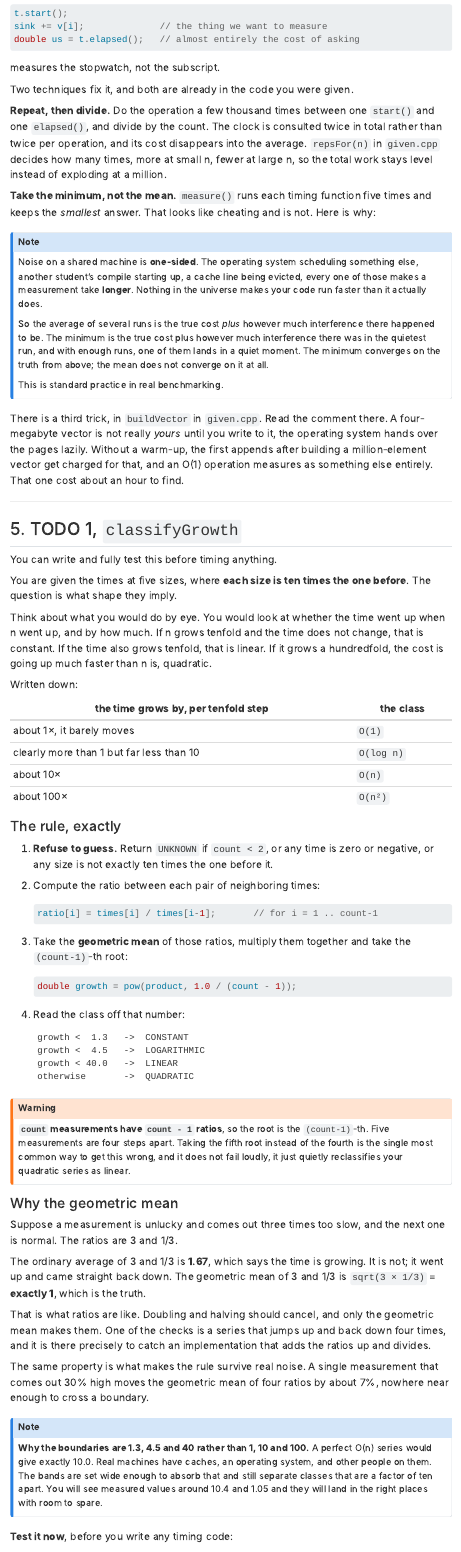
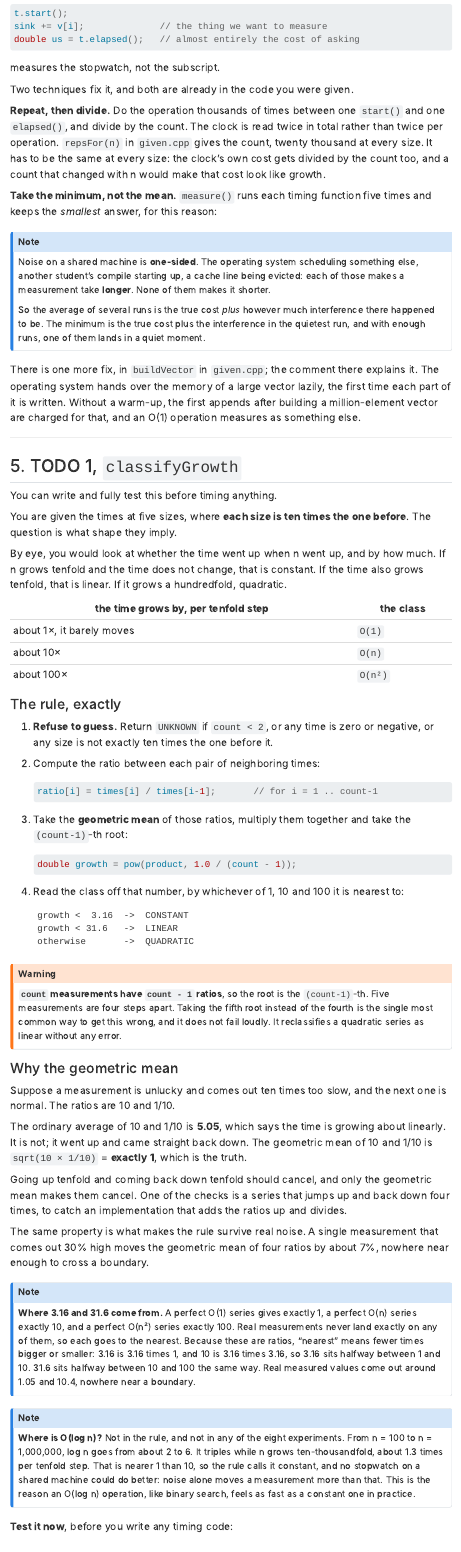
Before and after one commit to ericaraujophd/26fa-cs112, a Quarto document (content/assignments/a09.qmd): the page in a window 1100 px wide, from 3830 px down before the commit and from 3780 px down after it, so that both start at the same text. Rendered offline with R 4.5, knitr and Pandoc in place of Quarto, with nearby package versions; menus at the side of the page are left out.

Commit message:
a09 page: amortized append, the three-class rule, no POGIL, plainer prose
Also lab openings for weeks 8 to 14 rebuilt without em dashes.

````diff
--- a/content/assignments/a09.qmd
+++ b/content/assignments/a09.qmd
@@ -187,38 +184,32 @@ measures the stopwatch, not the subscript.
 
 Two techniques fix it, and both are already in the code you were given.
 
-**Repeat, then divide.** Do the operation a few thousand times between one
-`start()` and one `elapsed()`, and divide by the count. The clock is consulted
-twice in total rather than twice per operation, and its cost disappears into the
-average. `repsFor(n)` in `given.cpp` decides how many times, more at small n,
-fewer at large n, so the total work stays level instead of exploding at a
-million.
+**Repeat, then divide.** Do the operation thousands of times between one
+`start()` and one `elapsed()`, and divide by the count. The clock is read twice
+in total rather than twice per operation. `repsFor(n)` in `given.cpp` gives the
+count, twenty thousand at every size. It has to be the same at every size: the
+clock's own cost gets divided by the count too, and a count that changed with n
+would make that cost look like growth.
 
 **Take the minimum, not the mean.** `measure()` runs each timing function five
-times and keeps the *smallest* answer. That looks like cheating and is not. Here
-is why:
+times and keeps the *smallest* answer, for this reason:
 
 ::: {.callout-note}
 Noise on a shared machine is **one-sided**. The operating system scheduling
 something else, another student's compile starting up, a cache line being
-evicted, every one of those makes a measurement take **longer**. Nothing in the
-universe makes your code run faster than it actually does.
+evicted: each of those makes a measurement take **longer**. None of them makes
+it shorter.
 
 So the average of several runs is the true cost *plus* however much interference
-there happened to be. The minimum is the true cost plus however much
-interference there was in the quietest run, and with enough runs, one of them
-lands in a quiet moment. The minimum converges on the truth from above; the mean
-does not converge on it at all.
-
-This is standard practice in real benchmarking.
+there happened to be. The minimum is the true cost plus the interference in the
+quietest run, and with enough runs, one of them lands in a quiet moment.
 :::
 
-There is a third trick, in `buildVector` in `given.cpp`. Read
-the comment there. A four-megabyte vector is not really *yours* until you write
-to it, the operating system hands over the pages lazily. Without a warm-up, the
-first appends after building a million-element vector get charged for that, and
-an O(1) operation measures as something else entirely. That one cost about an
-hour to find.
+There is one more fix, in `buildVector` in `given.cpp`; the comment there
+explains it. The operating system hands over the memory of a large vector
+lazily, the first time each part of it is written. Without a warm-up, the first
+appends after building a million-element vector are charged for that, and an
+O(1) operation measures as something else.
 
 ---
 
@@ -230,17 +221,13 @@ timing anything.
 You are given the times at five sizes, where **each size is ten times the one
 before**. The question is what shape they imply.
 
-Think about what you would do by eye. You would look at whether the time went up
-when n went up, and by how much. If n grows tenfold and the time does not
-change, that is constant. If the time also grows tenfold, that is linear. If it
-grows a hundredfold, the cost is going up much faster than n is, quadratic.
-
-Written down:
+By eye, you would look at whether the time went up when n went up, and by how
+much. If n grows tenfold and the time does not change, that is constant. If the
+time also grows tenfold, that is linear. If it grows a hundredfold, quadratic.
 
 | the time grows by, per tenfold step | the class |
 |---|---|
 | about 1×, it barely moves | `O(1)` |
-| clearly more than 1 but far less than 10 | `O(log n)` |
 | about 10× | `O(n)` |
 | about 100× | `O(n²)` |
 
@@ -262,12 +249,12 @@ Written down:
    double growth = pow(product, 1.0 / (count - 1));
    ```
 
-4. Read the class off that number:
+4. Read the class off that number, by whichever of 1, 10 and 100 it is
+   nearest to:
 
    ```
-   growth <  1.3   ->  CONSTANT
-   growth <  4.5   ->  LOGARITHMIC
-   growth < 40.0   ->  LINEAR
+   growth <  3.16  ->  CONSTANT
+   growth < 31.6   ->  LINEAR
    otherwise       ->  QUADRATIC
    ```
 
@@ -275,35 +262,47 @@ Written down:
 **`count` measurements have `count - 1` ratios**, so the root is the
 `(count-1)`-th. Five measurements are four steps apart. Taking the fifth root
 instead of the fourth is the single most common way to get this wrong, and it
-does not fail loudly, it just quietly reclassifies your quadratic series as
-linear.
+does not fail loudly. It reclassifies a quadratic series as linear without
+any error.
 :::
 
 ### Why the geometric mean
 
-Suppose a measurement is unlucky and comes out three times too slow, and the
-next one is normal. The ratios are 3 and 1/3.
+Suppose a measurement is unlucky and comes out ten times too slow, and the
+next one is normal. The ratios are 10 and 1/10.
 
-The ordinary average of 3 and 1/3 is **1.67**, which says the time is growing.
-It is not; it went up and came straight back down. The geometric mean of 3 and
-1/3 is `sqrt(3 × 1/3)` = **exactly 1**, which is the truth.
+The ordinary average of 10 and 1/10 is **5.05**, which says the time is growing
+about linearly. It is not; it went up and came straight back down. The
+geometric mean of 10 and 1/10 is `sqrt(10 × 1/10)` = **exactly 1**, which is
+the truth.
 
-That is what ratios are like. Doubling and halving should cancel, and only the
-geometric mean makes them. One of the checks is a series that jumps up and back
-down four times, and it is there precisely to catch an implementation that adds
-the ratios up and divides.
+Going up tenfold and coming back down tenfold should cancel, and only the
+geometric mean makes them cancel. One of the checks is a series that jumps up
+and back down four times, to catch an implementation that adds the ratios up and
+divides.
 
 The same property is what makes the rule survive real noise. A single
 measurement that comes out 30% high moves the geometric mean of four ratios by
 about 7%, nowhere near enough to cross a boundary.
 
 ::: {.callout-note}
-**Why the boundaries are 1.3, 4.5 and 40 rather than 1, 10 and 100.** A perfect
-O(n) series would give exactly 10.0. Real machines have caches, an operating
-system, and other people on them. The bands are set wide enough to absorb that
-and still separate classes that are a factor of ten apart. You will see measured
-values around 10.4 and 1.05 and they will land in the right places with room to
-spare.
+**Where 3.16 and 31.6 come from.** A perfect O(1) series gives exactly 1, a
+perfect O(n) series exactly 10, and a perfect O(n²) series exactly 100. Real
+measurements never land exactly on any of them, so each goes to the nearest.
+Because these are ratios, "nearest" means fewer times bigger or smaller:
+3.16 is 3.16 times 1, and 10 is 3.16 times 3.16, so 3.16 sits halfway between
+1 and 10. 31.6 sits halfway between 10 and 100 the same way. Real measured
+values come out around 1.05 and 10.4, nowhere near a boundary.
+:::
+
+::: {.callout-note}
+**Where is O(log n)?** Not in the rule, and not in any of the eight experiments.
+From n = 100 to n = 1,000,000, log n goes from about 2 to 6. It triples while n
+grows ten-thousandfold, about 1.3 times per tenfold step. That is nearer 1 than
+10, so the rule calls it constant, and no stopwatch on a shared machine could do
+better: noise alone moves a measurement more than that. This is the reason an
+O(log n) operation, like binary search, feels as fast as a constant one in
+practice.
 :::
 
 **Test it now**, before you write any timing code:
````
Also changed, not shown: slides/lab-opening-w08.html, slides/lab-opening-w09.html, slides/lab-opening-w12.html, slides/lab-opening-w13.html, content/assignments/a09.qmd (108 more changed lines).
